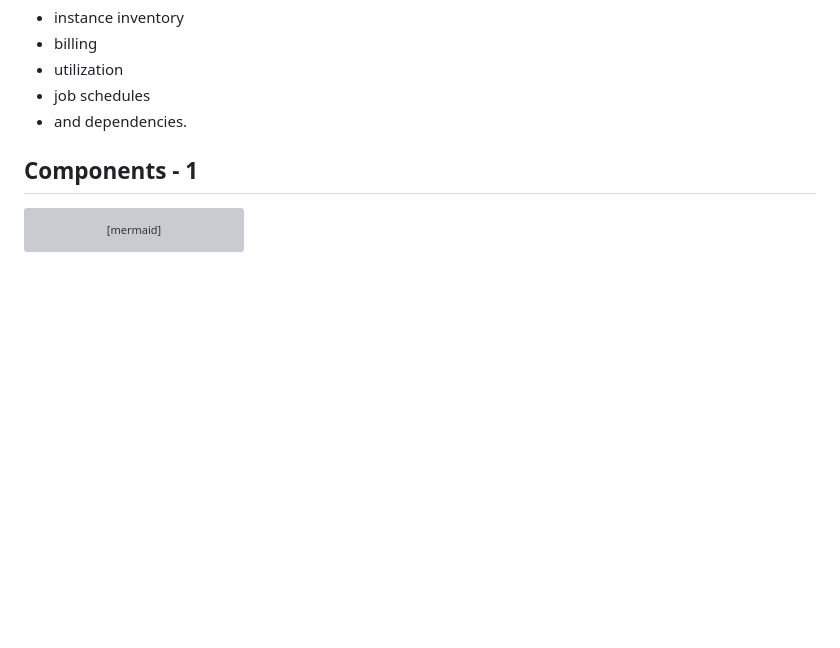
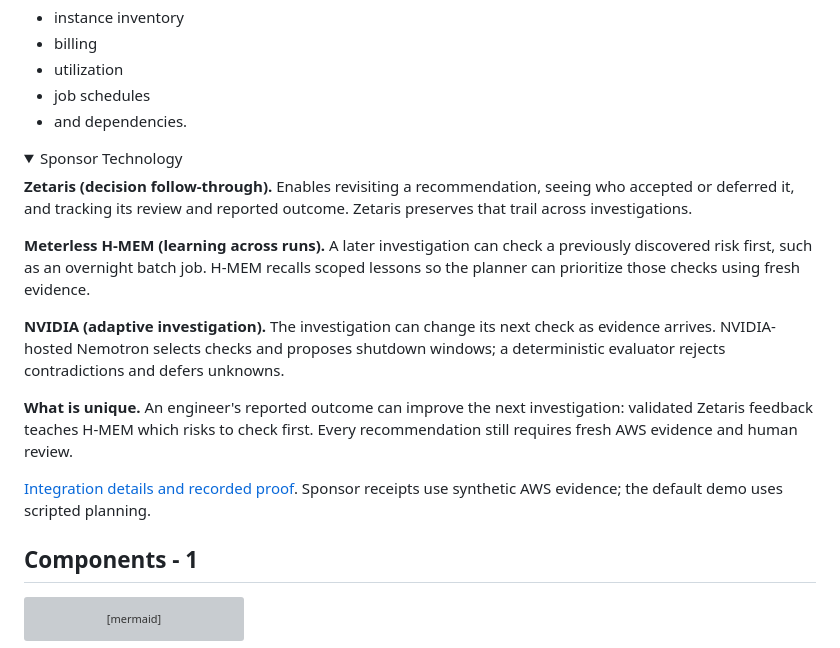
Before and after one commit to milaforge/cloud-cost-investigator, a Markdown page: README.md, the part around the change. Rendered like a GitHub page; folded sections open; blank space fills up the shorter version; grey boxes are pictures that could not be loaded.

Commit message:
docs: explain sponsor-enabled outcomes

```diff
--- a/README.md
+++ b/README.md
@@ -19,6 +19,30 @@ Current five evidence categories:
 - utilization
 - job schedules
 - and dependencies.
+
+<details>
+<summary>Sponsor Technology</summary>
+
+**Zetaris (decision follow-through).** Enables revisiting a recommendation,
+seeing who accepted or deferred it, and tracking its review and reported outcome.
+Zetaris preserves that trail across investigations.
+
+**Meterless H-MEM (learning across runs).** A later investigation can check a
+previously discovered risk first, such as an overnight batch job. H-MEM recalls
+scoped lessons so the planner can prioritize those checks using fresh evidence.
+
+**NVIDIA (adaptive investigation).** The investigation can change its next check
+as evidence arrives. NVIDIA-hosted Nemotron selects checks and proposes shutdown
+windows; a deterministic evaluator rejects contradictions and defers unknowns.
+
+**What is unique.** An engineer's reported outcome can improve the next
+investigation: validated Zetaris feedback teaches H-MEM which risks to check
+first. Every recommendation still requires fresh AWS evidence and human review.
+
+[Integration details and recorded proof](docs/components.md#sponsor-technology-explanation).
+Sponsor receipts use synthetic AWS evidence; the default demo uses scripted planning.
+
+</details>
 
 ## Components - 1
 
```
Also changed, not shown: docs/EXECUTION_PLAN.md (+10 -0 lines), memory.md (+16 -0 lines).
